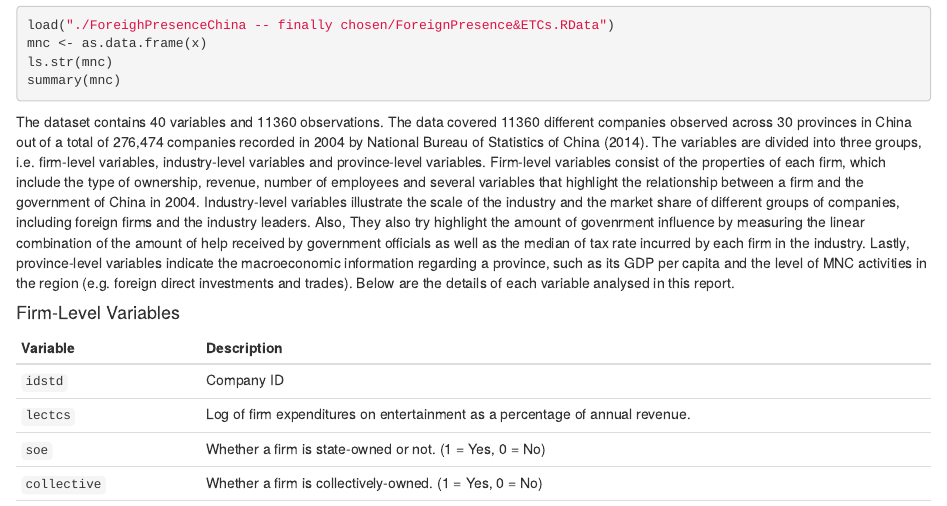
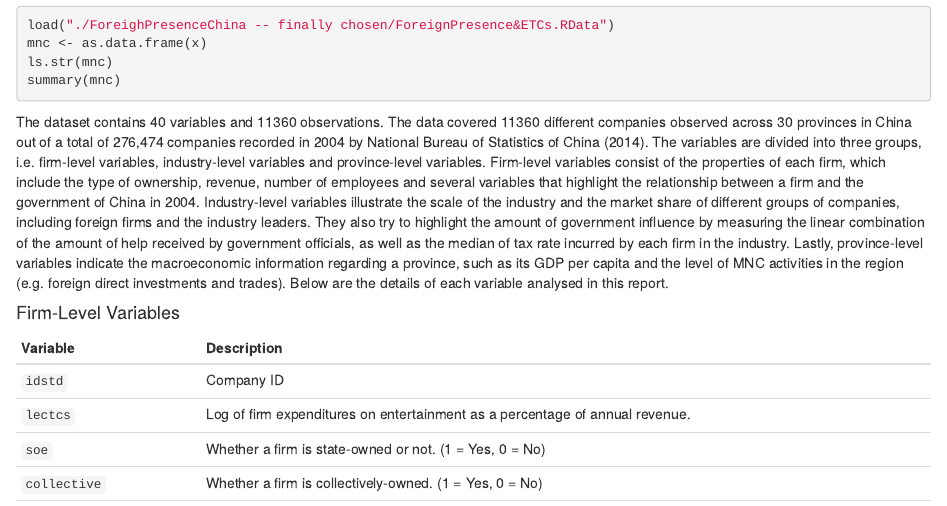
Before and after one commit to kaixuant/MSF_Team_8, an R Markdown document (ForeighPresenceChina -- finally chosen/dataAna.Rmd): the page in a window 1100 px wide, from 770 px down. Rendered offline with R 4.5, knitr and Pandoc, with nearby package versions.

Commit message:
Update dataAna.Rmd

````diff
--- a/ForeighPresenceChina -- finally chosen/dataAna.Rmd
+++ b/ForeighPresenceChina -- finally chosen/dataAna.Rmd
@@ -38,7 +38,7 @@ ls.str(mnc)
 summary(mnc)
 ```
 
-The dataset contains 40 variables and 11360 observations. The data covered 11360 different companies observed across 30 provinces in China out of a total of 276,474 companies recorded in 2004 by National Bureau of Statistics of China (2014). The variables are divided into three groups, i.e. firm-level variables, industry-level variables and province-level variables. Firm-level variables consist of the properties of each firm, which include the type of ownership, revenue, number of employees and several variables that highlight the relationship between a firm and the government of China in 2004. Industry-level variables illustrate the scale of the industry and the market share of different groups of companies, including foreign firms and the industry leaders. Also, They also try highlight the amount of govenrment influence by measuring the linear combination of the amount of help received by government officials as well as the median of tax rate incurred by each firm in the industry. Lastly, province-level variables indicate the macroeconomic information regarding a province, such as its GDP per capita and the level of MNC activities in the region (e.g. foreign direct investments and trades). Below are the details of each variable analysed in this report.
+The dataset contains 40 variables and 11360 observations. The data covered 11360 different companies observed across 30 provinces in China out of a total of 276,474 companies recorded in 2004 by National Bureau of Statistics of China (2014). The variables are divided into three groups, i.e. firm-level variables, industry-level variables and province-level variables. Firm-level variables consist of the properties of each firm, which include the type of ownership, revenue, number of employees and several variables that highlight the relationship between a firm and the government of China in 2004. Industry-level variables illustrate the scale of the industry and the market share of different groups of companies, including foreign firms and the industry leaders. They also try to highlight the amount of government influence by measuring the linear combination of the amount of help received by government officials, as well as the median of tax rate incurred by each firm in the industry. Lastly, province-level variables indicate the macroeconomic information regarding a province, such as its GDP per capita and the level of MNC activities in the region (e.g. foreign direct investments and trades). Below are the details of each variable analysed in this report.
 
 #### Firm-Level Variables
 |Variable|Description|
````
